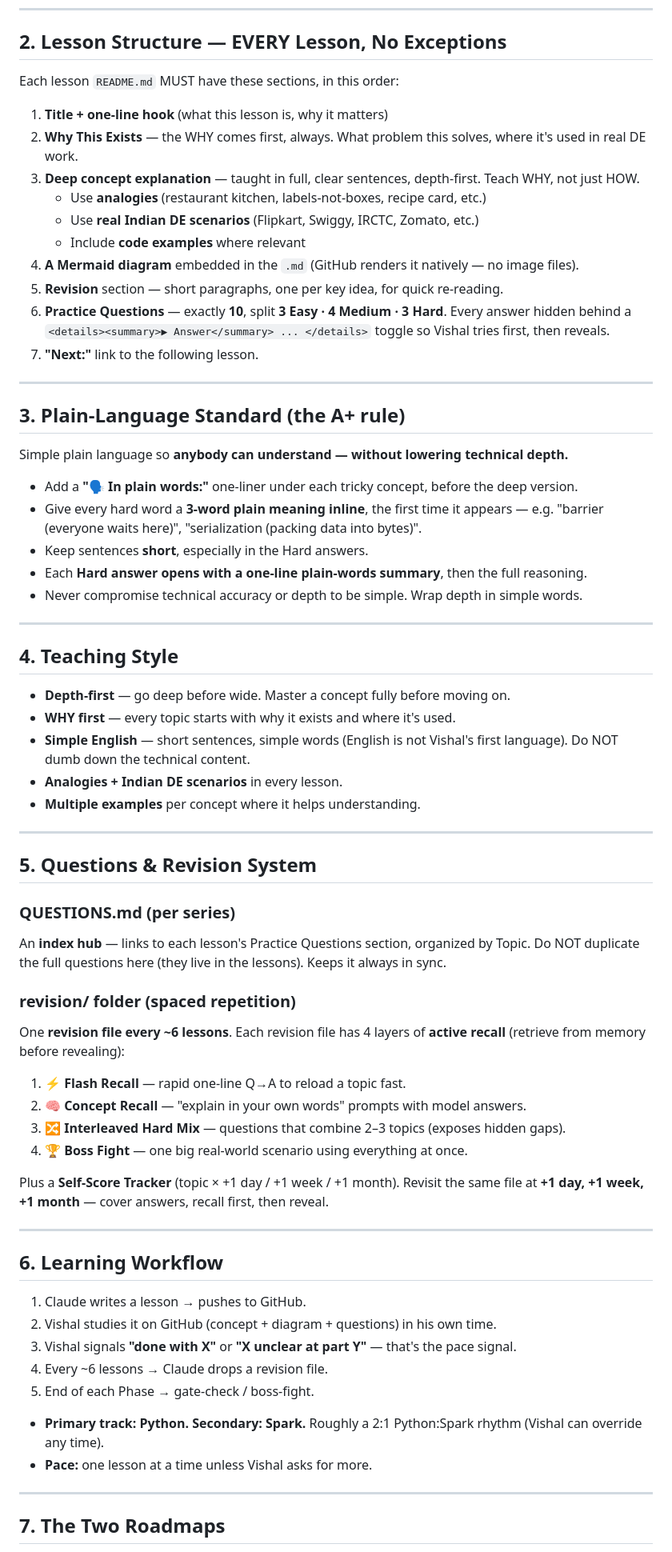
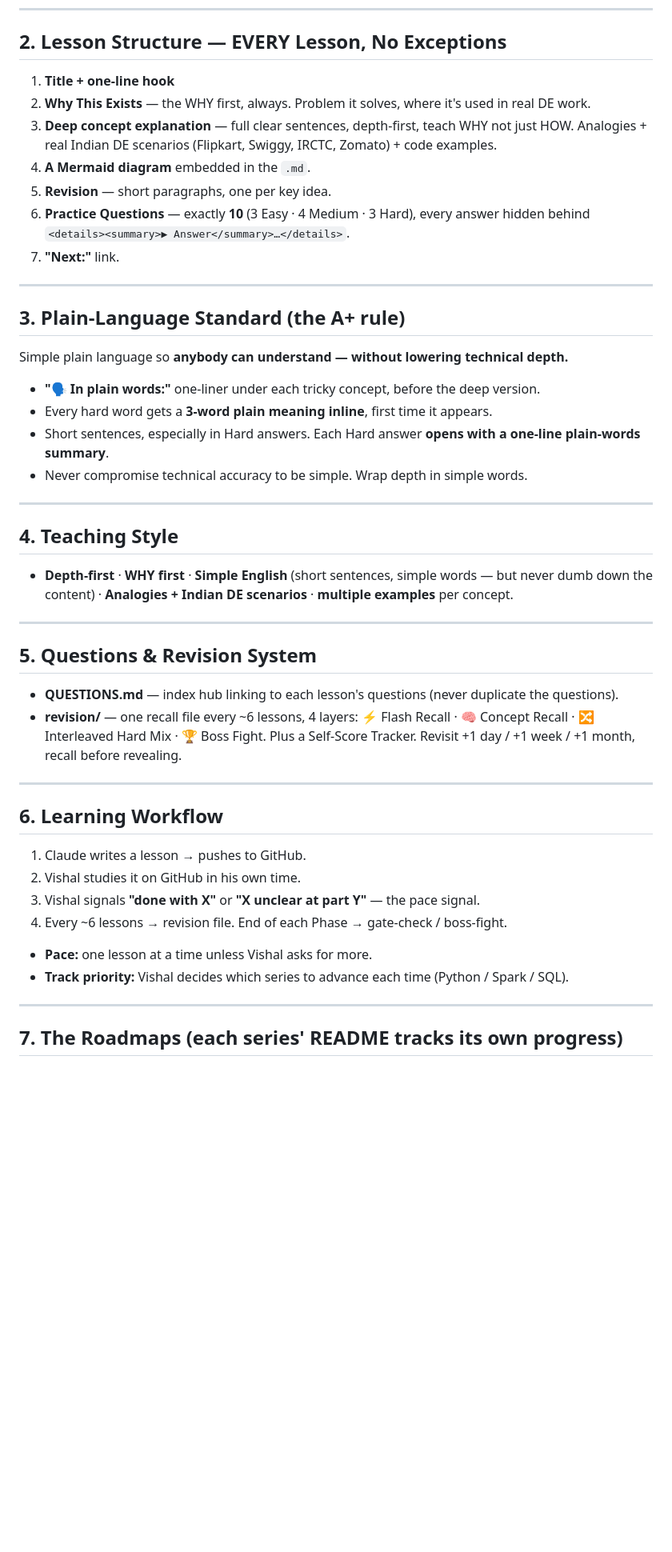
Before and after one commit to VishalJha847402/DE-2026-001, a Markdown page: CLAUDE.md, the part around one of its changes. Shown at 80% size. Rendered like a GitHub page; blank space fills up the shorter version.

```diff
--- a/CLAUDE.md
+++ b/CLAUDE.md
@@ -63,73 +55,49 @@ python/
 
 ## 2. Lesson Structure — EVERY Lesson, No Exceptions
 
-Each lesson `README.md` MUST have these sections, in this order:
-
-1. **Title + one-line hook** (what this lesson is, why it matters)
-2. **Why This Exists** — the WHY comes first, always. What problem this solves, where it's used in real DE work.
-3. **Deep concept explanation** — taught in full, clear sentences, depth-first. Teach WHY, not just HOW.
-   - Use **analogies** (restaurant kitchen, labels-not-boxes, recipe card, etc.)
-   - Use **real Indian DE scenarios** (Flipkart, Swiggy, IRCTC, Zomato, etc.)
-   - Include **code examples** where relevant
-4. **A Mermaid diagram** embedded in the `.md` (GitHub renders it natively — no image files).
-5. **Revision** section — short paragraphs, one per key idea, for quick re-reading.
-6. **Practice Questions** — exactly **10**, split **3 Easy · 4 Medium · 3 Hard**. Every answer hidden behind a `<details><summary>▶ Answer</summary> ... </details>` toggle so Vishal tries first, then reveals.
-7. **"Next:"** link to the following lesson.
+1. **Title + one-line hook**
+2. **Why This Exists** — the WHY first, always. Problem it solves, where it's used in real DE work.
+3. **Deep concept explanation** — full clear sentences, depth-first, teach WHY not just HOW. Analogies + real Indian DE scenarios (Flipkart, Swiggy, IRCTC, Zomato) + code examples.
+4. **A Mermaid diagram** embedded in the `.md`.
+5. **Revision** — short paragraphs, one per key idea.
+6. **Practice Questions** — exactly **10** (3 Easy · 4 Medium · 3 Hard), every answer hidden behind `<details><summary>▶ Answer</summary>…</details>`.
+7. **"Next:"** link.
 
 ---
 
 ## 3. Plain-Language Standard (the A+ rule)
 
 Simple plain language so **anybody can understand — without lowering technical depth.**
-
-- Add a **"🗣️ In plain words:"** one-liner under each tricky concept, before the deep version.
-- Give every hard word a **3-word plain meaning inline**, the first time it appears — e.g. "barrier (everyone waits here)", "serialization (packing data into bytes)".
-- Keep sentences **short**, especially in the Hard answers.
-- Each **Hard answer opens with a one-line plain-words summary**, then the full reasoning.
-- Never compromise technical accuracy or depth to be simple. Wrap depth in simple words.
+- **"🗣️ In plain words:"** one-liner under each tricky concept, before the deep version.
+- Every hard word gets a **3-word plain meaning inline**, first time it appears.
+- Short sentences, especially in Hard answers. Each Hard answer **opens with a one-line plain-words summary**.
+- Never compromise technical accuracy to be simple. Wrap depth in simple words.
 
 ---
 
 ## 4. Teaching Style
 
-- **Depth-first** — go deep before wide. Master a concept fully before moving on.
-- **WHY first** — every topic starts with why it exists and where it's used.
-- **Simple English** — short sentences, simple words (English is not Vishal's first language). Do NOT dumb down the technical content.
-- **Analogies + Indian DE scenarios** in every lesson.
-- **Multiple examples** per concept where it helps understanding.
+- **Depth-first** · **WHY first** · **Simple English** (short sentences, simple words — but never dumb down the content) · **Analogies + Indian DE scenarios** · **multiple examples** per concept.
 
 ---
 
 ## 5. Questions & Revision System
 
-### QUESTIONS.md (per series)
-An **index hub** — links to each lesson's Practice Questions section, organized by Topic. Do NOT duplicate the full questions here (they live in the lessons). Keeps it always in sync.
-
-### revision/ folder (spaced repetition)
-One **revision file every ~6 lessons**. Each revision file has 4 layers of **active recall** (retrieve from memory before revealing):
-
-1. **⚡ Flash Recall** — rapid one-line Q→A to reload a topic fast.
-2. **🧠 Concept Recall** — "explain in your own words" prompts with model answers.
-3. **🔀 Interleaved Hard Mix** — questions that combine 2–3 topics (exposes hidden gaps).
-4. **🏆 Boss Fight** — one big real-world scenario using everything at once.
-
-Plus a **Self-Score Tracker** (topic × +1 day / +1 week / +1 month).
-Revisit the same file at **+1 day, +1 week, +1 month** — cover answers, recall first, then reveal.
+- **QUESTIONS.md** — index hub linking to each lesson's questions (never duplicate the questions).
+- **revision/** — one recall file every ~6 lessons, 4 layers: ⚡ Flash Recall · 🧠 Concept Recall · 🔀 Interleaved Hard Mix · 🏆 Boss Fight. Plus a Self-Score Tracker. Revisit +1 day / +1 week / +1 month, recall before revealing.
 
 ---
 
 ## 6. Learning Workflow
 
 1. Claude writes a lesson → pushes to GitHub.
-2. Vishal studies it on GitHub (concept + diagram + questions) in his own time.
-3. Vishal signals **"done with X"** or **"X unclear at part Y"** — that's the pace signal.
-4. Every ~6 lessons → Claude drops a revision file.
-5. End of each Phase → gate-check / boss-fight.
-
-- **Primary track: Python. Secondary: Spark.** Roughly a 2:1 Python:Spark rhythm (Vishal can override any time).
+2. Vishal studies it on GitHub in his own time.
+3. Vishal signals **"done with X"** or **"X unclear at part Y"** — the pace signal.
+4. Every ~6 lessons → revision file. End of each Phase → gate-check / boss-fight.
 - **Pace:** one lesson at a time unless Vishal asks for more.
+- **Track priority:** Vishal decides which series to advance each time (Python / Spark / SQL).
 
 ---
 
-## 7. The Two Roadmaps
+## 7. The Roadmaps (each series' README tracks its own progress)
 
```
Also changed, not shown: other parts of CLAUDE.md (+27 -45 lines).
